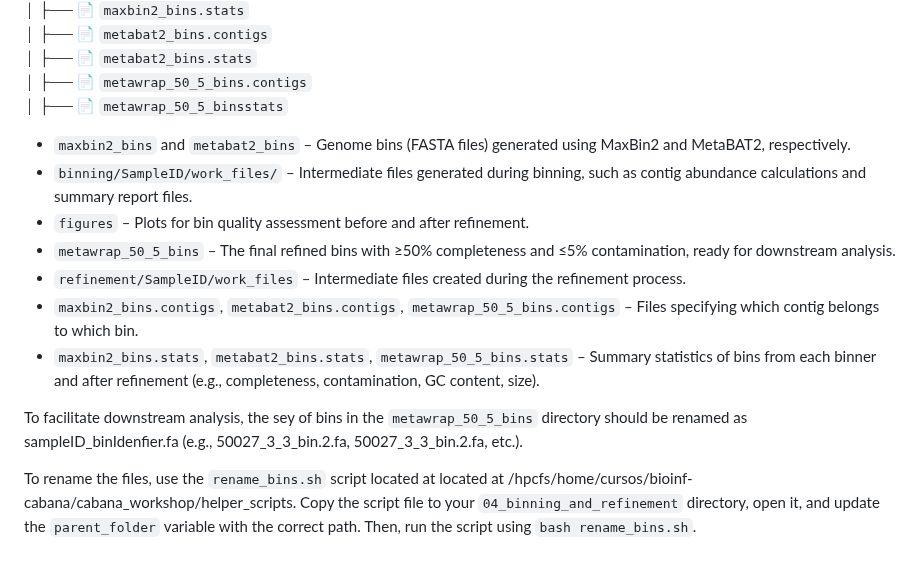
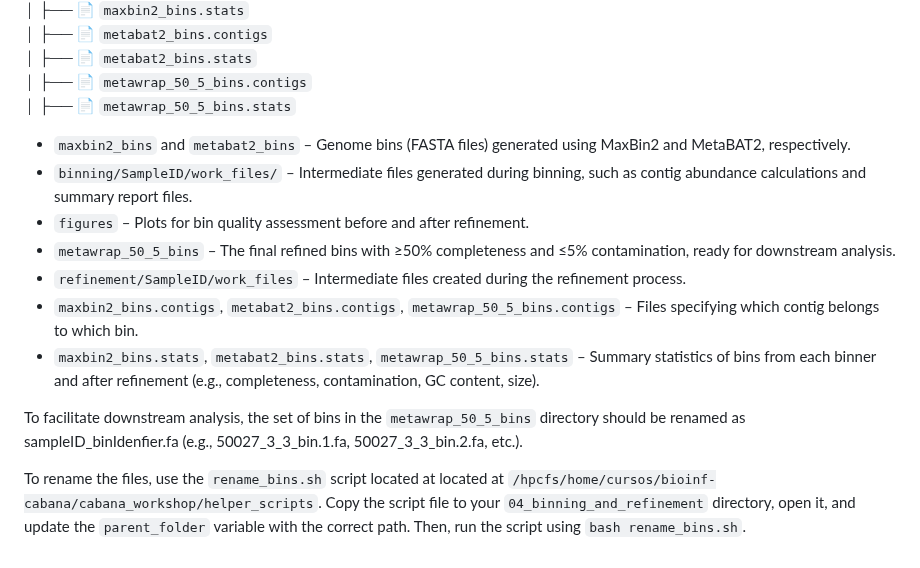
Before and after one commit to mariasotor/Cabana-Metagenomics-Workshop, a Markdown page: course_materials/Sesion1/03_metawrap_binning_and_refinement.md, the part around the change. GitHub-like rendering.

```diff
--- a/course_materials/Sesion1/03_metawrap_binning_and_refinement.md
+++ b/course_materials/Sesion1/03_metawrap_binning_and_refinement.md
@@ -88,7 +88,7 @@ Once the binning and bin refinement procesess have finished, you will see the fo
 │     ├── 📄 `metabat2_bins.contigs` <br>
 │     ├── 📄 `metabat2_bins.stats` <br>
 │     ├── 📄 `metawrap_50_5_bins.contigs` <br>
-│     ├── 📄 `metawrap_50_5_binsstats`
+│     ├── 📄 `metawrap_50_5_bins.stats`
 
 
 - `maxbin2_bins` and `metabat2_bins` – Genome bins (FASTA files) generated using MaxBin2 and MetaBAT2, respectively.
@@ -99,6 +99,6 @@ Once the binning and bin refinement procesess have finished, you will see the fo
 - `maxbin2_bins.contigs`, `metabat2_bins.contigs`, `metawrap_50_5_bins.contigs` – Files specifying which contig belongs to which bin.
 - `maxbin2_bins.stats`, `metabat2_bins.stats`, `metawrap_50_5_bins.stats` – Summary statistics of bins from each binner and after refinement (e.g., completeness, contamination, GC content, size).
 
-To facilitate downstream analysis, the sey of bins in the `metawrap_50_5_bins` directory should be renamed as sampleID_binIdenfier.fa (e.g., 50027_3_3_bin.2.fa, 50027_3_3_bin.2.fa, etc.).
+To facilitate downstream analysis, the set of bins in the `metawrap_50_5_bins` directory should be renamed as sampleID_binIdenfier.fa (e.g., 50027_3_3_bin.1.fa, 50027_3_3_bin.2.fa, etc.).
 
-To rename the files, use the `rename_bins.sh` script located at located at /hpcfs/home/cursos/bioinf-cabana/cabana_workshop/helper_scripts. Copy the script file to your `04_binning_and_refinement` directory, open it, and update the `parent_folder` variable with the correct path. Then, run the script using `bash rename_bins.sh`.
+To rename the files, use the `rename_bins.sh` script located at located at `/hpcfs/home/cursos/bioinf-cabana/cabana_workshop/helper_scripts`. Copy the script file to your `04_binning_and_refinement` directory, open it, and update the `parent_folder` variable with the correct path. Then, run the script using `bash rename_bins.sh`.
```
